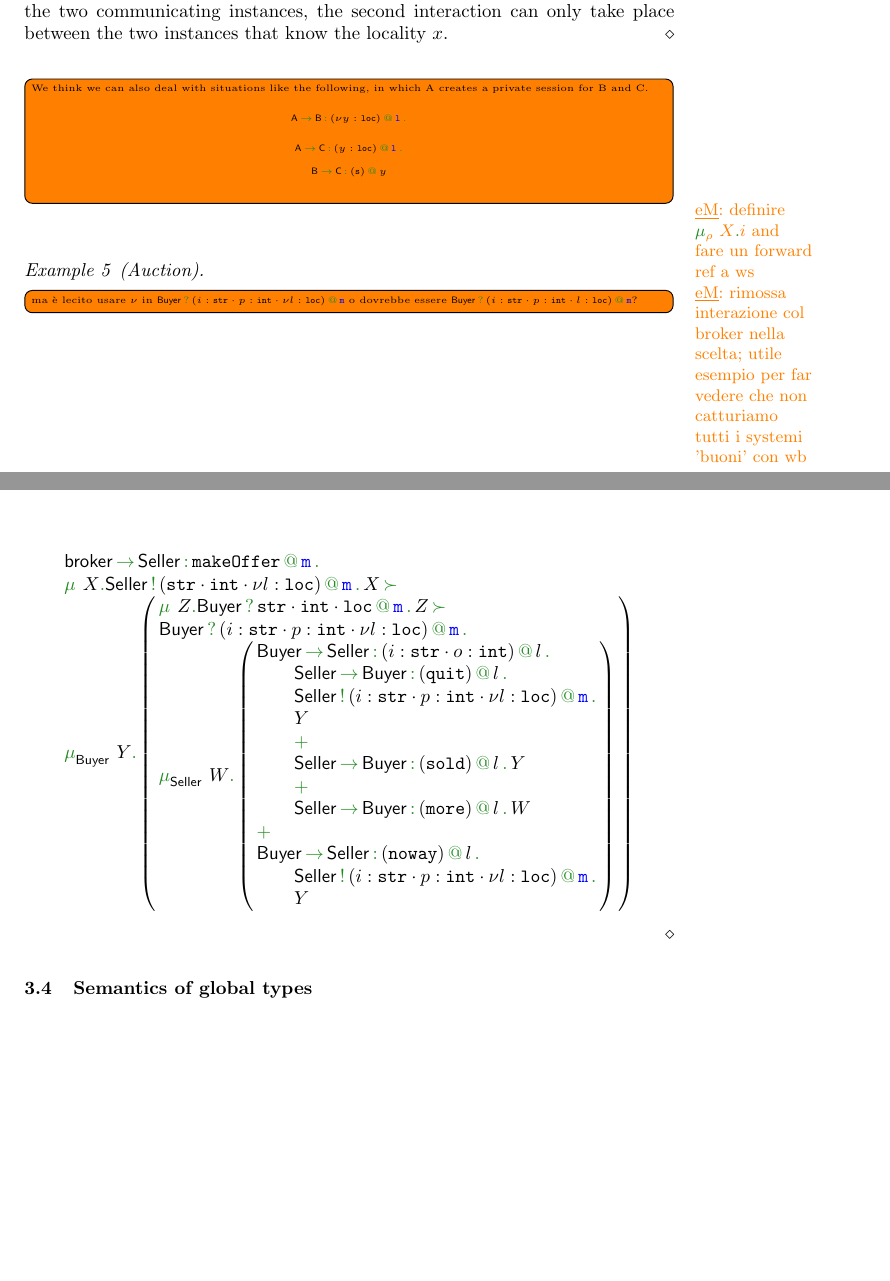
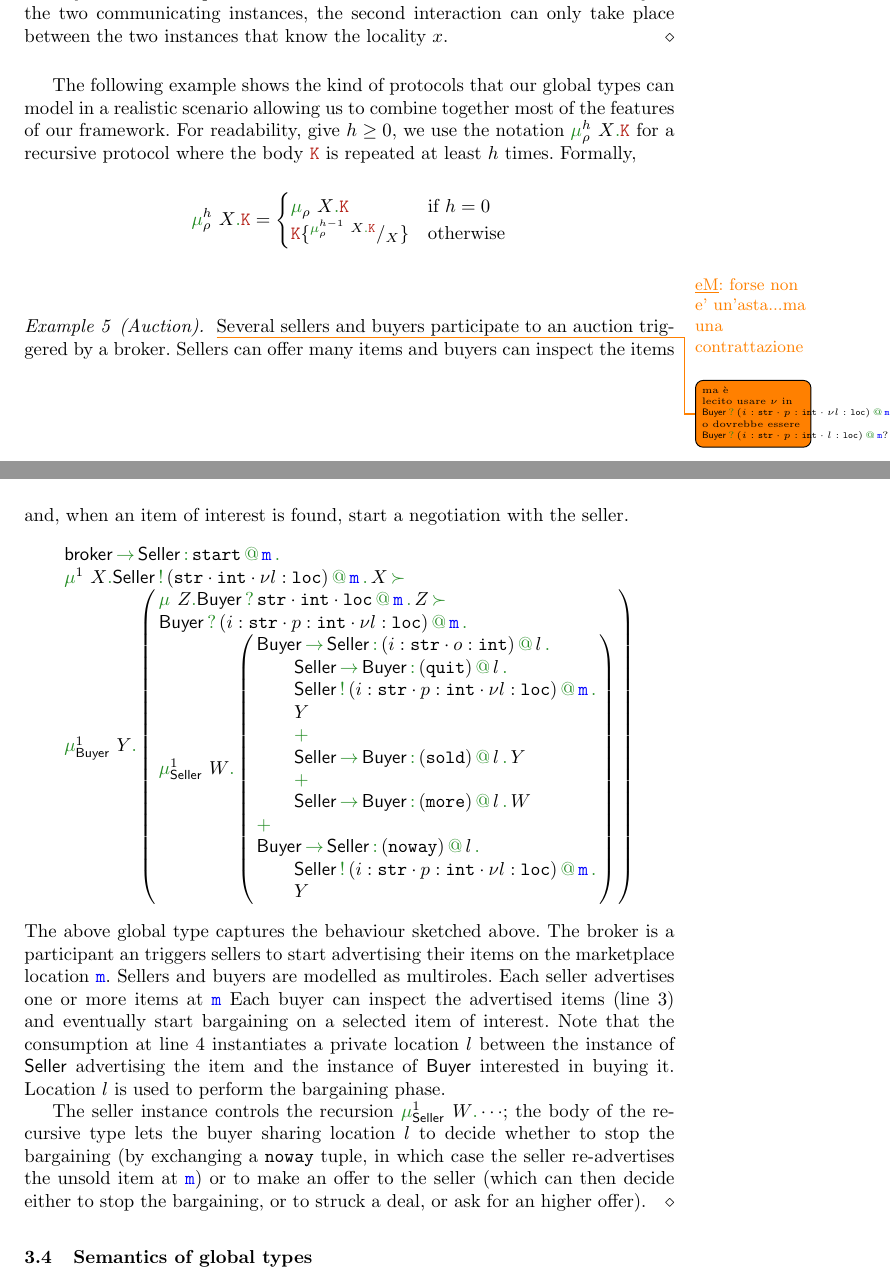
Before and after one commit to emiiliotuosto/RdN, a LaTeX paper (main.tex, which reads examples.tex, packages.tex): two parts of pages 5 and 6 of 14, joined at a grey line, cut so that both start at the same text, the shorter picture padded with empty space. Compiled offline with pdfLaTeX.

Commit message:
examples.tex added

```diff
--- a/examples.tex
+++ b/examples.tex
@@ -93,30 +93,54 @@ A one-to-one correspondence can be achieved by using fresh localities.
   \finex
 \end{example}
 
-\todo[inline]{We think we can also deal with situations like the following, in which
-A creates a private session for B and C.
+% \todo[inline]{{We think we can also deal with situations like the following, in which
+% A creates a private session for B and C.
+% %
+% \[
+%   \apref[\amulti {A}][\amulti {B}][{\nu y: {\asort[loc]}}][{\aloc[l]}] \prefop
+% \]
+% \[
+%   \apref[\amulti {A}][\amulti {C}][{y : {\asort[loc]}}][{\aloc[l]}] \prefop
+% \]
+% \[
+%   \apref[\amulti {B}][\amulti {C}][\asort][{y}]
+% \]
+% }}
+
+
+The following example shows the kind of protocols that our global
+types can model in a realistic scenario allowing us to combine
+together most of the features of our framework.
 %
+For readability, give $h \geq 0$, we use the notation
+$\grec[@][@][@][h]$ for a recursive protocol where the body $\aK$ is
+repeated at least $h$ times.
+%
+Formally,
 \[
-  \apref[\amulti {A}][\amulti {B}][{\nu y: {\asort[loc]}}][{\aloc[l]}] \prefop
+\grec[@][@][@][h] =
+\begin{cases}
+  \grec[@][@][@] & \text{if } h = 0
+  \\
+  \aK \sust{X}{\grec[@][@][@][h-1]} & \text{otherwise}
+\end{cases}
 \]
-\[
-  \apref[\amulti {A}][\amulti {C}][{y : {\asort[loc]}}][{\aloc[l]}] \prefop
-\]
-\[
-  \apref[\amulti {B}][\amulti {C}][\asort][{y}]
-\]
-}
-
-\eMnote{{definire $\grec[@][@][i]$ and fare un forward ref a ws}}
-\eMnote{rimossa interazione col broker nella scelta; utile esempio per
-  far vedere che non catturiamo tutti i systemi 'buoni' con wb}
+%
+\eMnote{forse non e' un'asta...ma una contrattazione}
 \begin{example}[Auction]\label{ex:auction}
-\todo[inline]{ma \`e lecito usare $\nu$ in $\apref[@][\amulti {Buyer}][{{i : \asort[str]} \cdot {p : \asort[int]} \cdot {\nu l : \asort[loc]}}][{\aloc[m]}]$ o dovrebbe essere $\apref[@][\amulti {Buyer}][{{i : \asort[str]} \cdot {p : \asort[int]} \cdot {l : \asort[loc]}}][{\aloc[m]}]$?}
+\todo{ma \`e lecito usare $\nu$ in $\apref[@][\amulti {Buyer}][{{i : \asort[str]} \cdot {p : \asort[int]} \cdot {\nu l : \asort[loc]}}][{\aloc[m]}]$ o dovrebbe essere $\apref[@][\amulti {Buyer}][{{i : \asort[str]} \cdot {p : \asort[int]} \cdot {l : \asort[loc]}}][{\aloc[m]}]$?}
+%
+Several sellers and buyers participate to an auction
+triggered by a broker.
+%
+Sellers can offer many items and buyers can inspect the items and,
+when an item of interest is found, start a negotiation with the
+seller.
 \[
 \begin{array}{l}
-  \apref[\ptp {broker}][\amulti {Seller}][{\atuple[makeOffer]}][{\aloc[m]}][.] \prefop
+  \apref[\ptp {broker}][\amulti {Seller}][{\atuple[start]}][{\aloc[m]}][.] \prefop
   \\
-  \grec[][X][{\apref[\amulti {Seller}][@][{{\asort[str]} \cdot {\asort[int]} \cdot {\nu l : \asort[loc]}}][{\aloc[m]}] \prefop X}] \seqop
+  \grec[][X][{\apref[\amulti {Seller}][@][{{\asort[str]} \cdot {\asort[int]} \cdot {\nu l : \asort[loc]}}][{\aloc[m]}] \prefop X}][1] \seqop
   \\
   \grec[\amulti{Buyer}][Y][{\left({
   \begin{array}{l}
@@ -159,14 +183,41 @@ A creates a private session for B and C.
       \apref[\amulti {Buyer}][\amulti {Seller}][{\asort[{noway}]}][{l}] \prefop
       \\\qquad
       \apref[\amulti {Seller}][@][{{i : \asort[str]} \cdot {p : \asort[int]} \cdot {\nu l : \asort[loc]}}][{\aloc[m]}] \prefop
-          \\\qquad
+      \\
+      \qquad
       Y
     \end{array}
-	}\right)]
+    }\right)][1]
   \end{array}
-  }\right)}]
+  }\right)}][1]
 \end{array}
 \]
+%
+The above global type captures the behaviour sketched above.
+%
+The broker is a participant an triggers sellers to start advertising
+their items on the marketplace location $\aloc[m]$.
+%
+Sellers and buyers are modelled as multiroles.
+%
+Each seller advertises one or more items at $\aloc[m]$
+%
+Each buyer can inspect the advertised items (line 3) and eventually
+start bargaining on a selected item of interest.
+%
+Note that the consumption at line 4 instantiates a private location
+$l$ between the instance of $\amulti{Seller}$ advertising the item and
+the instance of $\amulti{Buyer}$ interested in buying it.
+%
+Location $l$ is used to perform the bargaining phase.
+
+The seller instance controls the recursion
+$\grec[\amulti{Seller}][W][\cdots][1]$; the body of the recursive type
+lets the buyer sharing location $l$ to decide whether to stop the
+bargaining (by exchanging a $\asort[noway]$ tuple, in which case the
+seller re-advertises the unsold item at $\aloc[m]$) or to make an
+offer to the seller (which can then decide either to stop the
+bargaining, or to struck a deal, or ask for an higher offer).
 %
 \finex
 \end{example}
--- a/packages.tex
+++ b/packages.tex
@@ -25,7 +25,7 @@
 %\usepackage{minted}
 %\AtBeginEnvironment{minted}{\fontsize{7.1}{7.1}\selectfont}
 \usepackage{wrapfig}
-%\usepackage{txfonts}
+\usepackage{lineno}
 
 %\usepackage{xypic}
 \usepackage{xspace}
```
Also changed, not shown: globalsemantics.tex (+26 -14 lines), examples.tex (6 more changed lines). Lines whose indentation alone changed are shown as unchanged.
